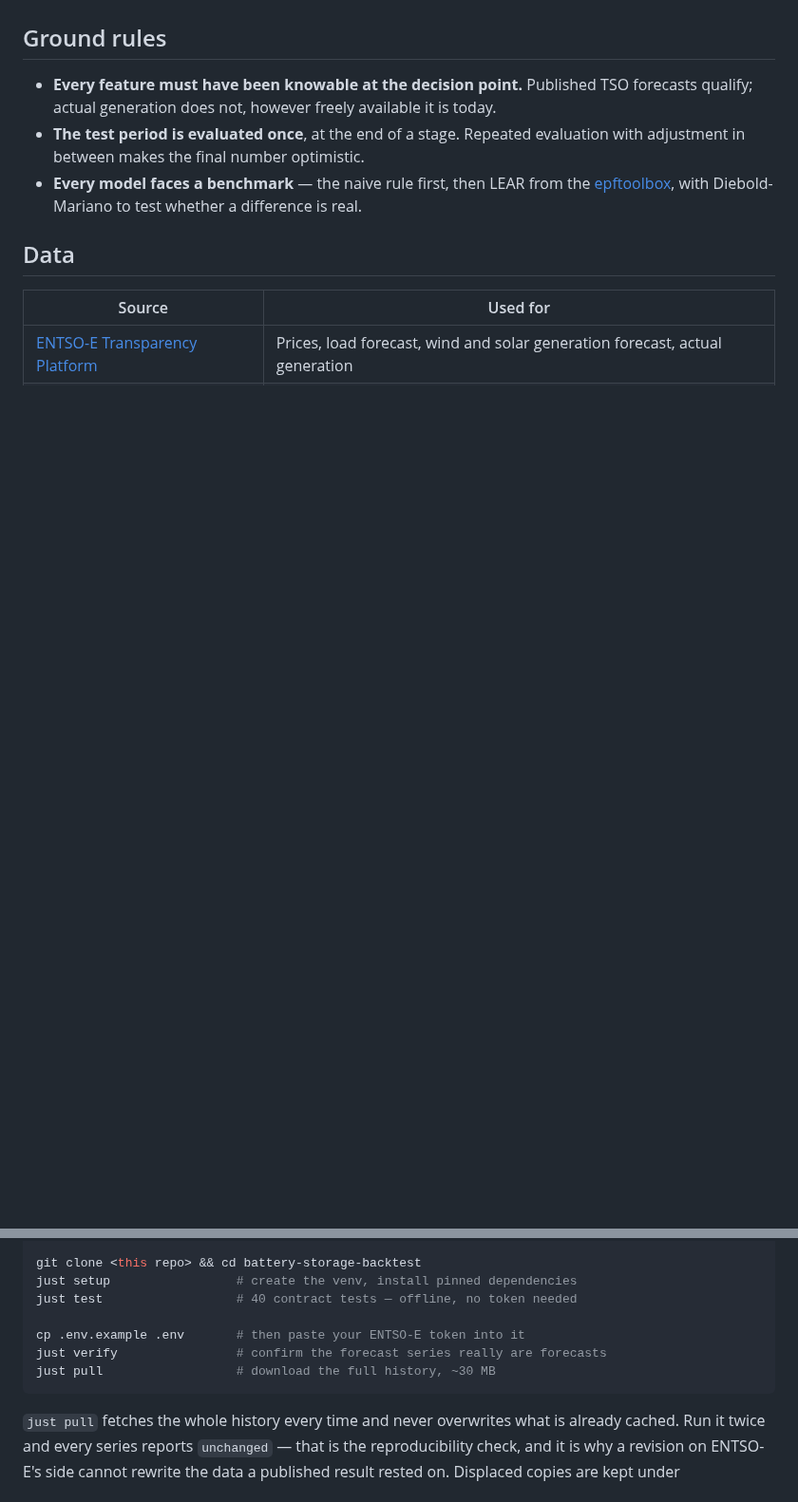
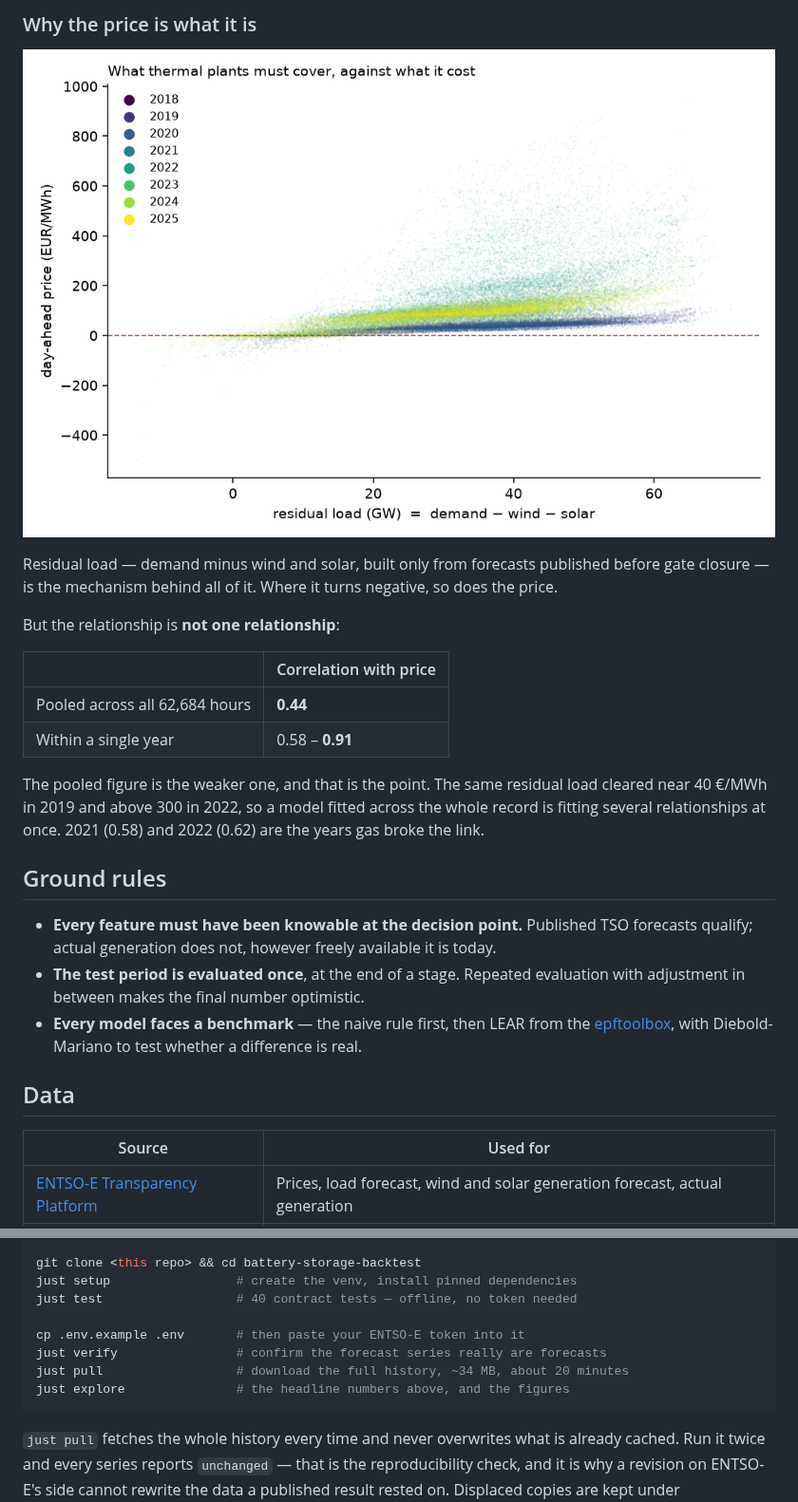
Before and after one commit to undorigo/battery-storage-backtest, a Markdown page: README.md, 2 parts joined by grey strips. Shown at 95% size. GitHub-like rendering; pictures changed too: reports/figures/README_residual_load_vs_price.png (added); blank space fills up the shorter version.

````diff
--- a/README.md
+++ b/README.md
@@ -55,3 +92,22 @@ that date — Germany, Austria and Luxembourg shared a single zone and a single
+### Why the price is what it is
+
+![Residual load against price, coloured by year](reports/figures/README_residual_load_vs_price.png)
+
+Residual load — demand minus wind and solar, built only from forecasts published before gate
+closure — is the mechanism behind all of it. Where it turns negative, so does the price.
+
+But the relationship is **not one relationship**:
+
+| | Correlation with price |
+|---|---|
+| Pooled across all 62,684 hours | **0.44** |
+| Within a single year | 0.58 – **0.91** |
+
+The pooled figure is the weaker one, and that is the point. The same residual load cleared
+near 40 €/MWh in 2019 and above 300 in 2022, so a model fitted across the whole record is
+fitting several relationships at once. 2021 (0.58) and 2022 (0.62) are the years gas broke
+the link.
+
 ## Ground rules
 
 - **Every feature must have been knowable at the decision point.** Published TSO forecasts
@@ -89,7 +145,8 @@ just test                  # 40 contract tests — offline, no token needed
 
 cp .env.example .env       # then paste your ENTSO-E token into it
 just verify                # confirm the forecast series really are forecasts
-just pull                  # download the full history, ~30 MB
+just pull                  # download the full history, ~34 MB, about 20 minutes
+just explore               # the headline numbers above, and the figures
 ```
 
 `just pull` fetches the whole history every time and never overwrites what is already
````
Also changed, not shown: other parts of README.md (+37 -0 lines), reports/figures/README_negative_hours_and_spread.png (added), reports/figures/README_price_history.png (added), 2 other files.
